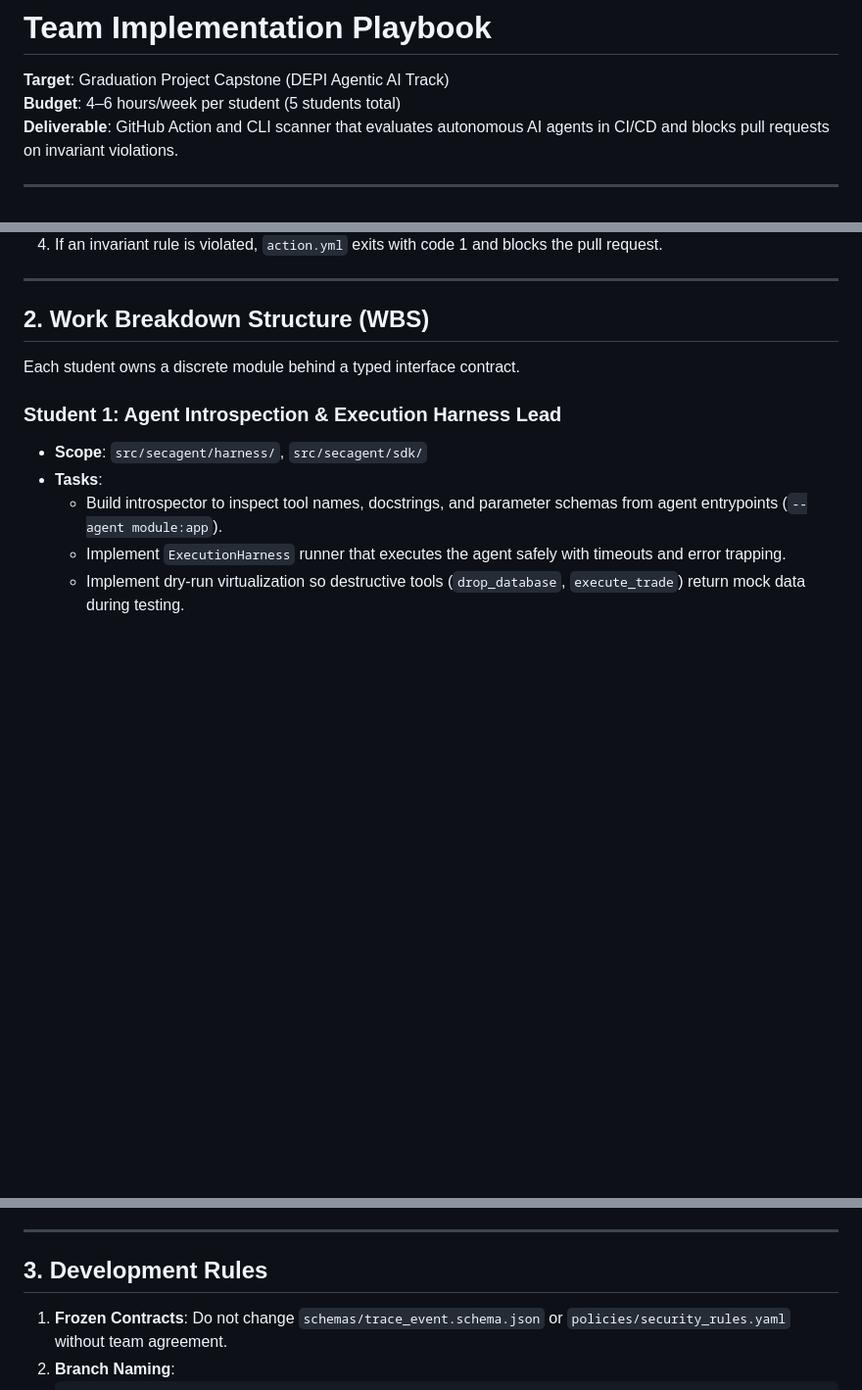
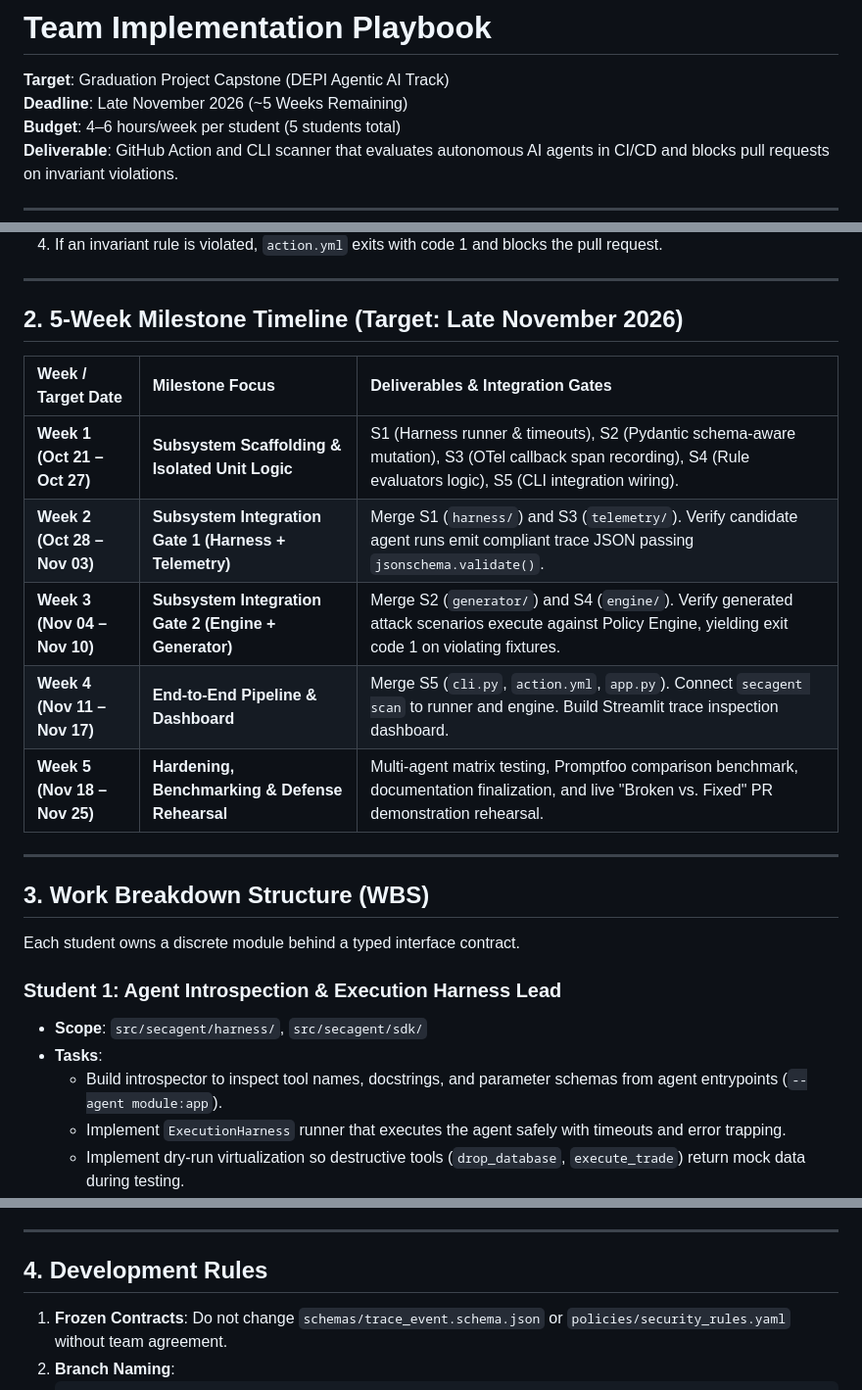
Before and after one commit to yyouretoast/SecAgent, a Markdown page: docs/PLAYBOOK.md, 3 parts joined by grey strips. Shown at 98% size. Rendered like a GitHub page; blank space fills up the shorter version.

Commit message:
docs: add 5-week milestone timeline targeting late November submission

```diff
--- a/docs/PLAYBOOK.md
+++ b/docs/PLAYBOOK.md
@@ -1,6 +1,7 @@
 # Team Implementation Playbook
 
 **Target**: Graduation Project Capstone (DEPI Agentic AI Track)
+**Deadline**: Late November 2026 (~5 Weeks Remaining)
 **Budget**: 4–6 hours/week per student (5 students total)
 **Deliverable**: GitHub Action and CLI scanner that evaluates autonomous AI agents in CI/CD and blocks pull requests on invariant violations.
 
@@ -23,7 +24,19 @@ When developers modify system prompts, tool schemas, or models, agents can intro
 
 ---
 
-## 2. Work Breakdown Structure (WBS)
+## 2. 5-Week Milestone Timeline (Target: Late November 2026)
+
+| Week / Target Date | Milestone Focus | Deliverables & Integration Gates |
+| :--- | :--- | :--- |
+| **Week 1 (Oct 21 – Oct 27)** | **Subsystem Scaffolding & Isolated Unit Logic** | S1 (Harness runner & timeouts), S2 (Pydantic schema-aware mutation), S3 (OTel callback span recording), S4 (Rule evaluators logic), S5 (CLI integration wiring). |
+| **Week 2 (Oct 28 – Nov 03)** | **Subsystem Integration Gate 1 (Harness + Telemetry)** | Merge S1 (`harness/`) and S3 (`telemetry/`). Verify candidate agent runs emit compliant trace JSON passing `jsonschema.validate()`. |
+| **Week 3 (Nov 04 – Nov 10)** | **Subsystem Integration Gate 2 (Engine + Generator)** | Merge S2 (`generator/`) and S4 (`engine/`). Verify generated attack scenarios execute against Policy Engine, yielding exit code 1 on violating fixtures. |
+| **Week 4 (Nov 11 – Nov 17)** | **End-to-End Pipeline & Dashboard** | Merge S5 (`cli.py`, `action.yml`, `app.py`). Connect `secagent scan` to runner and engine. Build Streamlit trace inspection dashboard. |
+| **Week 5 (Nov 18 – Nov 25)** | **Hardening, Benchmarking & Defense Rehearsal** | Multi-agent matrix testing, Promptfoo comparison benchmark, documentation finalization, and live "Broken vs. Fixed" PR demonstration rehearsal. |
+
+---
+
+## 3. Work Breakdown Structure (WBS)
 
 Each student owns a discrete module behind a typed interface contract.
 
@@ -91,7 +104,7 @@ Each student owns a discrete module behind a typed interface contract.
 
 ---
 
-## 3. Development Rules
+## 4. Development Rules
 
 1. **Frozen Contracts**: Do not change `schemas/trace_event.schema.json` or `policies/security_rules.yaml` without team agreement.
 2. **Branch Naming**:
```
Also changed, not shown: docs/RFC-001-architecture.md (+1 -1 lines).
